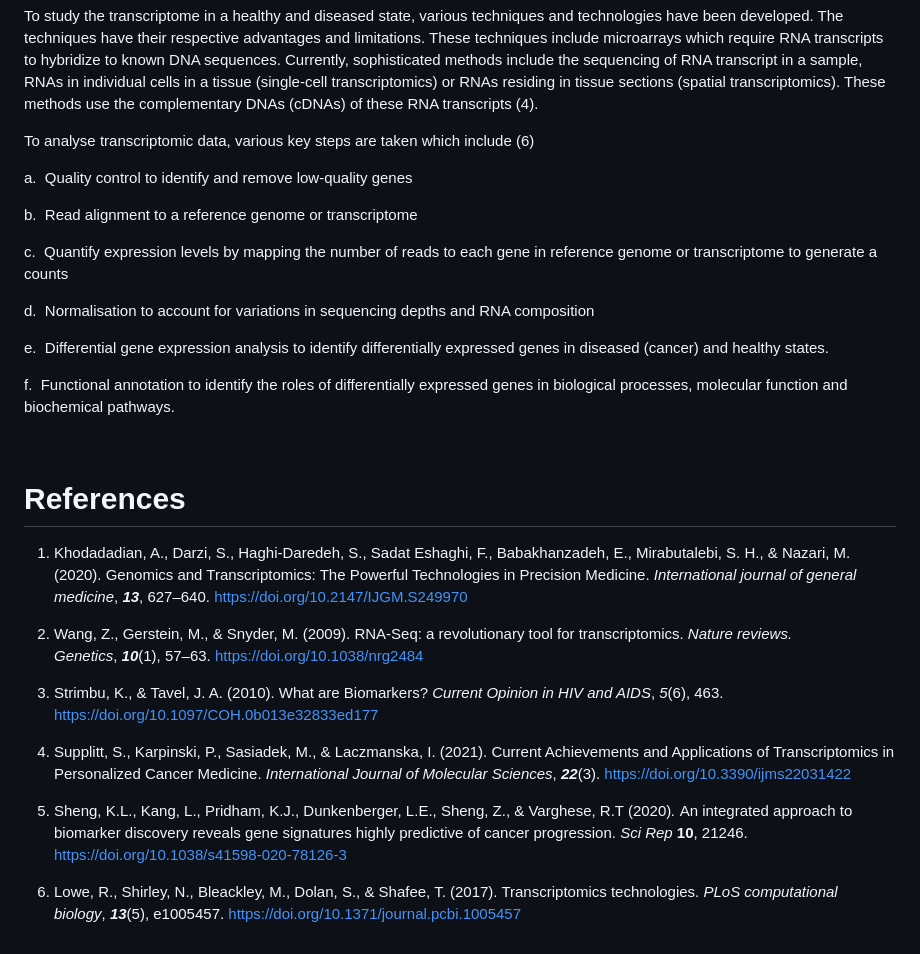
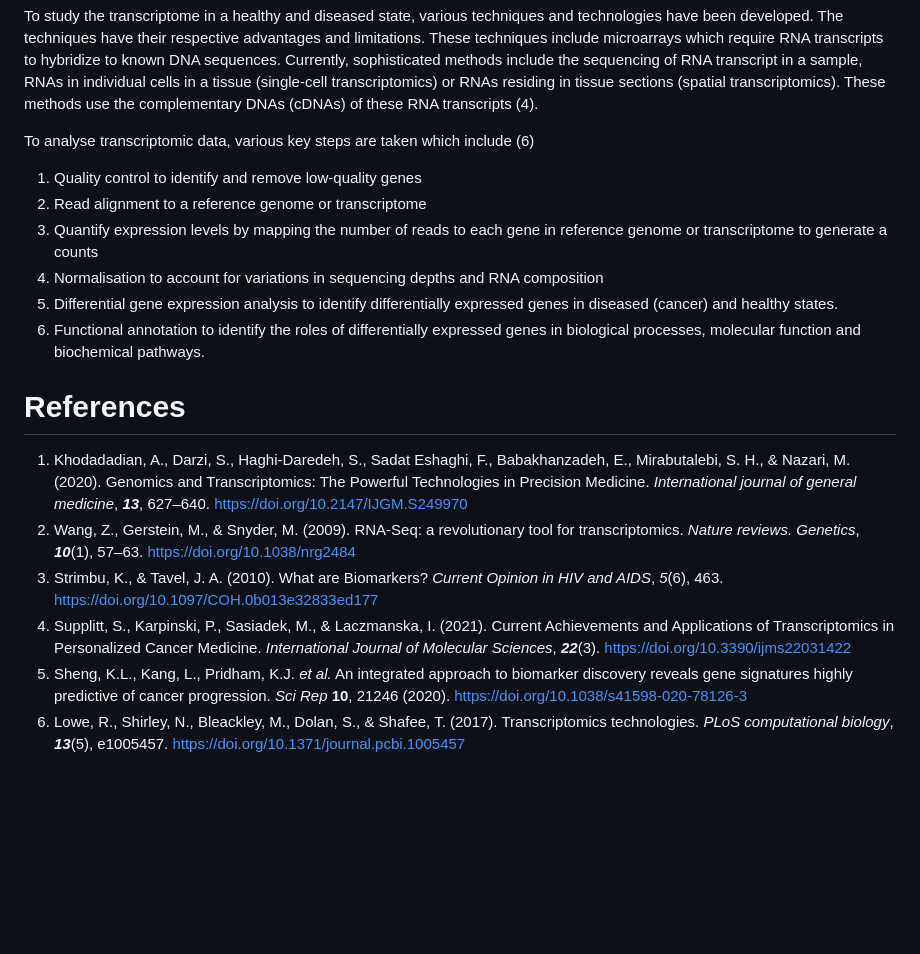
Before and after one commit to Chygos/hackbio-cancer-internship, a Markdown page: README.md, the part around the change. Rendered like a GitHub page; blank space fills up the shorter version.

```diff
--- a/README.md
+++ b/README.md
@@ -10,31 +10,18 @@ To study the transcriptome in a healthy and diseased state, various techniques a
 
 To analyse transcriptomic data, various key steps are taken which include (6)
 
-a.   Quality control to identify and remove low-quality genes
-
-b.   Read alignment to a reference genome or transcriptome
-
-c.   Quantify expression levels by mapping the number of reads to each gene in reference genome or transcriptome to generate a counts
-
-d.   Normalisation to account for variations in sequencing depths and RNA composition
-
-e.   Differential gene expression analysis to identify differentially expressed genes in diseased (cancer) and healthy states.
-
-f.   Functional annotation to identify the roles of differentially expressed genes in biological processes, molecular function and biochemical pathways.
-
-
-
+1. Quality control to identify and remove low-quality genes
+2. Read alignment to a reference genome or transcriptome
+3. Quantify expression levels by mapping the number of reads to each gene in reference genome or transcriptome to generate a counts
+4. Normalisation to account for variations in sequencing depths and RNA composition
+5. Differential gene expression analysis to identify differentially expressed genes in diseased (cancer) and healthy states.
+6. Functional annotation to identify the roles of differentially expressed genes in biological processes, molecular function and biochemical pathways.
 
 # References
 
-1.   Khodadadian, A., Darzi, S., Haghi-Daredeh, S., Sadat Eshaghi, F., Babakhanzadeh, E., Mirabutalebi, S. H., & Nazari, M. (2020). Genomics and Transcriptomics: The Powerful Technologies in Precision Medicine. _International journal of general medicine_, **_13_**, 627–640. <https://doi.org/10.2147/IJGM.S249970>
-
-2.   Wang, Z., Gerstein, M., & Snyder, M. (2009). RNA-Seq: a revolutionary tool for transcriptomics. _Nature reviews. Genetics_, **_10_**(1), 57–63. <https://doi.org/10.1038/nrg2484>
-
-3.   Strimbu, K., & Tavel, J. A. (2010). What are Biomarkers? _Current Opinion in HIV and AIDS_, _5_(6), 463. <https://doi.org/10.1097/COH.0b013e32833ed177>
-
-4.   Supplitt, S., Karpinski, P., Sasiadek, M., & Laczmanska, I. (2021). Current Achievements and Applications of Transcriptomics in Personalized Cancer Medicine. _International Journal of Molecular Sciences_, **_22_**(3). <https://doi.org/10.3390/ijms22031422>
-
-5.   Sheng, K.L., Kang, L., Pridham, K.J., Dunkenberger, L.E., Sheng, Z., & Varghese, R.T (2020)_._ An integrated approach to biomarker discovery reveals gene signatures highly predictive of cancer progression. _Sci Rep_ **10**, 21246. <https://doi.org/10.1038/s41598-020-78126-3>
-
-6.   Lowe, R., Shirley, N., Bleackley, M., Dolan, S., & Shafee, T. (2017). Transcriptomics technologies. _PLoS computational biology_, **_13_**(5), e1005457. <https://doi.org/10.1371/journal.pcbi.1005457>
+1. Khodadadian, A., Darzi, S., Haghi-Daredeh, S., Sadat Eshaghi, F., Babakhanzadeh, E., Mirabutalebi, S. H., & Nazari, M. (2020). Genomics and Transcriptomics: The Powerful Technologies in Precision Medicine. _International journal of general medicine_, **_13_**, 627–640. <https://doi.org/10.2147/IJGM.S249970>
+2. Wang, Z., Gerstein, M., & Snyder, M. (2009). RNA-Seq: a revolutionary tool for transcriptomics. _Nature reviews. Genetics_, **_10_**(1), 57–63. <https://doi.org/10.1038/nrg2484>
+3. Strimbu, K., & Tavel, J. A. (2010). What are Biomarkers? _Current Opinion in HIV and AIDS_, _5_(6), 463. <https://doi.org/10.1097/COH.0b013e32833ed177>
+4. Supplitt, S., Karpinski, P., Sasiadek, M., & Laczmanska, I. (2021). Current Achievements and Applications of Transcriptomics in Personalized Cancer Medicine. _International Journal of Molecular Sciences_, **_22_**(3). <https://doi.org/10.3390/ijms22031422>
+5. Sheng, K.L., Kang, L., Pridham, K.J. _et al._ An integrated approach to biomarker discovery reveals gene signatures highly predictive of cancer progression. _Sci Rep_ **10**, 21246 (2020). <https://doi.org/10.1038/s41598-020-78126-3>
+6. Lowe, R., Shirley, N., Bleackley, M., Dolan, S., & Shafee, T. (2017). Transcriptomics technologies. _PLoS computational biology_, **_13_**(5), e1005457. <https://doi.org/10.1371/journal.pcbi.1005457>
```
